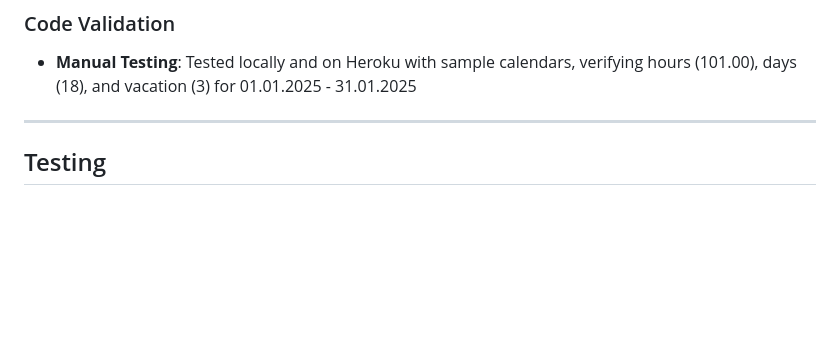
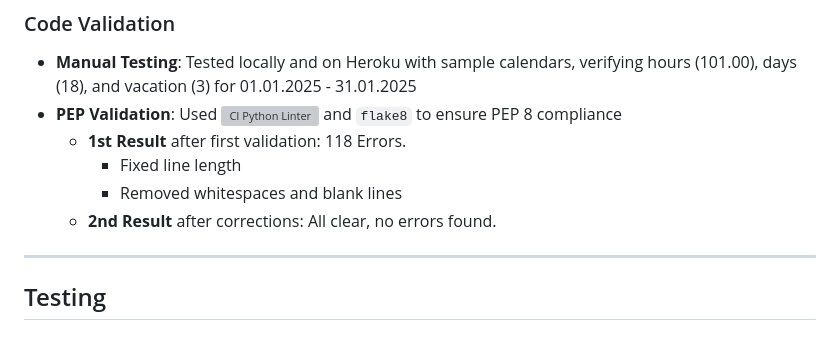
Before and after one commit to iliana-marquez/working-hours-analyser, a Markdown page: README.md, the part around the change. GitHub-like rendering; blank space fills up the shorter version; grey boxes are pictures that could not be loaded.

Commit message:
docs: Add PEP validation to Code Validation Section in README.

```diff
--- a/README.md
+++ b/README.md
@@ -554,9 +554,11 @@ SCOPE = [
 
 ### Code Validation
 - **Manual Testing**: Tested locally and on Heroku with sample calendars, verifying hours (101.00), days (18), and vacation (3) for 01.01.2025 - 31.01.2025
-<!-- - **PEP Validation**: Used `pycodestyle` and `flake8` to ensure PEP 8 compliance:
-  - Checked indentation, line length, and naming conventions
-  - Fixed issues like missing whitespace around operators -->
+- **PEP Validation**: Used ![CI Python Linter](https://pep8ci.herokuapp.com/) and `flake8` to ensure PEP 8 compliance
+  - **1st Result** after first validation: 118 Errors.
+      - Fixed line length
+      - Removed whitespaces and blank lines
+  - **2nd Result** after corrections: All clear, no errors found.
 
 ---
 ## Testing
```
